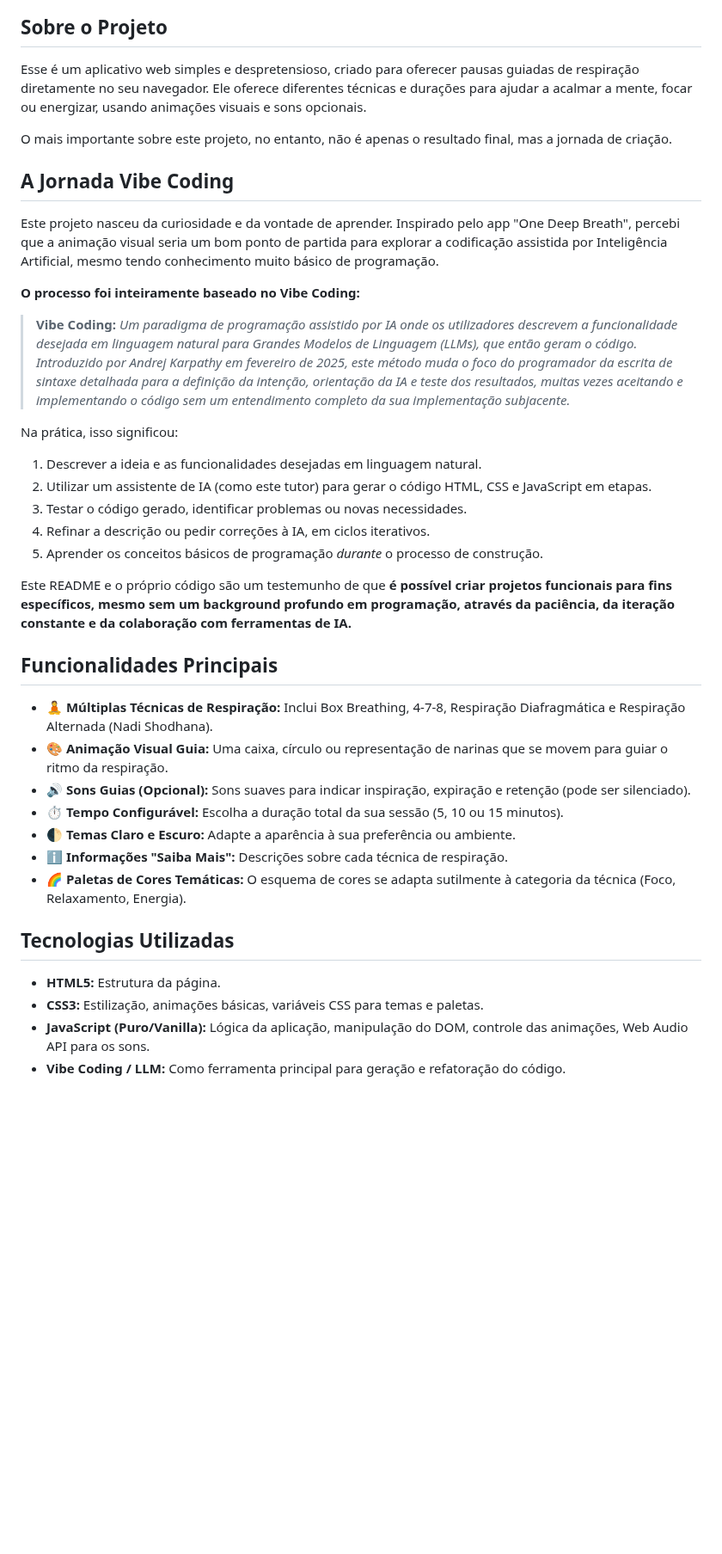
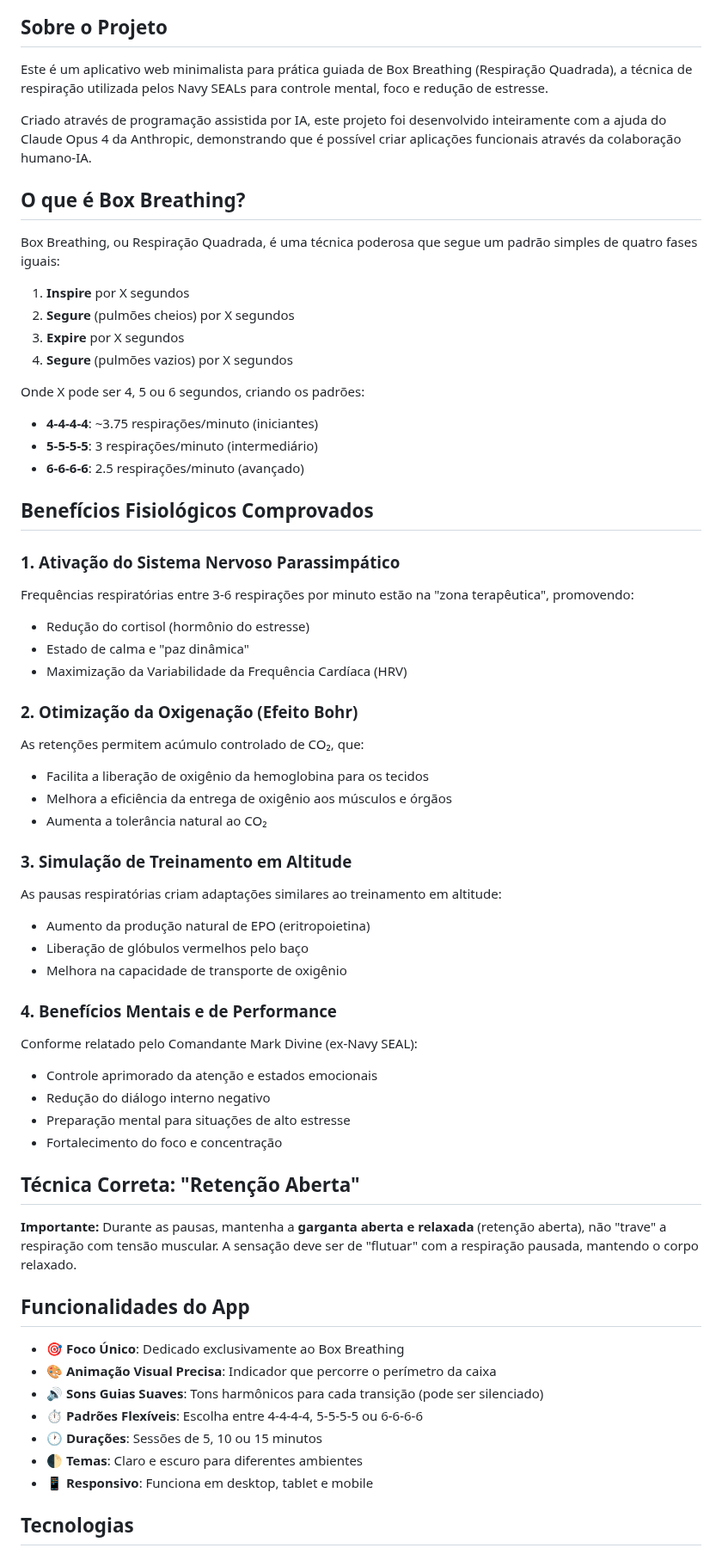
Before and after one commit to www4lker/box-breath, a Markdown page: README.md, the part around one of its changes. Shown at 86% size. Rendered like a GitHub page; blank space fills up the shorter version.

Commit message:
Update README.md
simplificamos a abordagem, incluímoss detalhes sobre a fisiolofgia do exercicio e atualizamos o screenshot.

```diff
--- a/README.md
+++ b/README.md
@@ -8,41 +9,64 @@
 
 ## Sobre o Projeto
 
-Esse é um aplicativo web simples e despretensioso, criado para oferecer pausas guiadas de respiração diretamente no seu navegador. Ele oferece diferentes técnicas e durações para ajudar a acalmar a mente, focar ou energizar, usando animações visuais e sons opcionais.
+Este é um aplicativo web minimalista para prática guiada de Box Breathing (Respiração Quadrada), a técnica de respiração utilizada pelos Navy SEALs para controle mental, foco e redução de estresse.
 
-O mais importante sobre este projeto, no entanto, não é apenas o resultado final, mas a jornada de criação.
+Criado através de programação assistida por IA, este projeto foi desenvolvido inteiramente com a ajuda do Claude Opus 4 da Anthropic, demonstrando que é possível criar aplicações funcionais através da colaboração humano-IA.
 
-## A Jornada Vibe Coding
+## O que é Box Breathing?
 
-Este projeto nasceu da curiosidade e da vontade de aprender. Inspirado pelo app "One Deep Breath", percebi que a animação visual seria um bom ponto de partida para explorar a codificação assistida por Inteligência Artificial, mesmo tendo conhecimento muito básico de programação.
+Box Breathing, ou Respiração Quadrada, é uma técnica poderosa que segue um padrão simples de quatro fases iguais:
 
-**O processo foi inteiramente baseado no Vibe Coding:**
+1. **Inspire** por X segundos
+2. **Segure** (pulmões cheios) por X segundos
+3. **Expire** por X segundos
+4. **Segure** (pulmões vazios) por X segundos
 
-> **Vibe Coding:** *Um paradigma de programação assistido por IA onde os utilizadores descrevem a funcionalidade desejada em linguagem natural para Grandes Modelos de Linguagem (LLMs), que então geram o código. Introduzido por Andrej Karpathy em fevereiro de 2025, este método muda o foco do programador da escrita de sintaxe detalhada para a definição da intenção, orientação da IA e teste dos resultados, muitas vezes aceitando e implementando o código sem um entendimento completo da sua implementação subjacente.*
+Onde X pode ser 4, 5 ou 6 segundos, criando os padrões:
+- **4-4-4-4**: ~3.75 respirações/minuto (iniciantes)
+- **5-5-5-5**: 3 respirações/minuto (intermediário)
+- **6-6-6-6**: 2.5 respirações/minuto (avançado)
 
-Na prática, isso significou:
+## Benefícios Fisiológicos Comprovados
 
-1.  Descrever a ideia e as funcionalidades desejadas em linguagem natural.
-2.  Utilizar um assistente de IA (como este tutor) para gerar o código HTML, CSS e JavaScript em etapas.
-3.  Testar o código gerado, identificar problemas ou novas necessidades.
-4.  Refinar a descrição ou pedir correções à IA, em ciclos iterativos.
-5.  Aprender os conceitos básicos de programação *durante* o processo de construção.
+### 1. **Ativação do Sistema Nervoso Parassimpático**
+Frequências respiratórias entre 3-6 respirações por minuto estão na "zona terapêutica", promovendo:
+- Redução do cortisol (hormônio do estresse)
+- Estado de calma e "paz dinâmica"
+- Maximização da Variabilidade da Frequência Cardíaca (HRV)
 
-Este README e o próprio código são um testemunho de que **é possível criar projetos funcionais para fins específicos, mesmo sem um background profundo em programação, através da paciência, da iteração constante e da colaboração com ferramentas de IA.**
+### 2. **Otimização da Oxigenação (Efeito Bohr)**
+As retenções permitem acúmulo controlado de CO₂, que:
+- Facilita a liberação de oxigênio da hemoglobina para os tecidos
+- Melhora a eficiência da entrega de oxigênio aos músculos e órgãos
+- Aumenta a tolerância natural ao CO₂
 
-## Funcionalidades Principais
+### 3. **Simulação de Treinamento em Altitude**
+As pausas respiratórias criam adaptações similares ao treinamento em altitude:
+- Aumento da produção natural de EPO (eritropoietina)
+- Liberação de glóbulos vermelhos pelo baço
+- Melhora na capacidade de transporte de oxigênio
 
-*   🧘 **Múltiplas Técnicas de Respiração:** Inclui Box Breathing, 4-7-8, Respiração Diafragmática e Respiração Alternada (Nadi Shodhana).
-*   🎨 **Animação Visual Guia:** Uma caixa, círculo ou representação de narinas que se movem para guiar o ritmo da respiração.
-*   🔊 **Sons Guias (Opcional):** Sons suaves para indicar inspiração, expiração e retenção (pode ser silenciado).
-*   ⏱️ **Tempo Configurável:** Escolha a duração total da sua sessão (5, 10 ou 15 minutos).
-*   🌓 **Temas Claro e Escuro:** Adapte a aparência à sua preferência ou ambiente.
-*   ℹ️ **Informações "Saiba Mais":** Descrições sobre cada técnica de respiração.
-*   🌈 **Paletas de Cores Temáticas:** O esquema de cores se adapta sutilmente à categoria da técnica (Foco, Relaxamento, Energia).
+### 4. **Benefícios Mentais e de Performance**
+Conforme relatado pelo Comandante Mark Divine (ex-Navy SEAL):
+- Controle aprimorado da atenção e estados emocionais
+- Redução do diálogo interno negativo
+- Preparação mental para situações de alto estresse
+- Fortalecimento do foco e concentração
 
-## Tecnologias Utilizadas
+## Técnica Correta: "Retenção Aberta"
 
-*   **HTML5:** Estrutura da página.
-*   **CSS3:** Estilização, animações básicas, variáveis CSS para temas e paletas.
-*   **JavaScript (Puro/Vanilla):** Lógica da aplicação, manipulação do DOM, controle das animações, Web Audio API para os sons.
-*   **Vibe Coding / LLM:** Como ferramenta principal para geração e refatoração do código.
+**Importante:** Durante as pausas, mantenha a **garganta aberta e relaxada** (retenção aberta), não "trave" a respiração com tensão muscular. A sensação deve ser de "flutuar" com a respiração pausada, mantendo o corpo relaxado.
+
+## Funcionalidades do App
+
+- 🎯 **Foco Único**: Dedicado exclusivamente ao Box Breathing
+- 🎨 **Animação Visual Precisa**: Indicador que percorre o perímetro da caixa
+- 🔊 **Sons Guias Suaves**: Tons harmônicos para cada transição (pode ser silenciado)
+- ⏱️ **Padrões Flexíveis**: Escolha entre 4-4-4-4, 5-5-5-5 ou 6-6-6-6
+- 🕐 **Durações**: Sessões de 5, 10 ou 15 minutos
+- 🌓 **Temas**: Claro e escuro para diferentes ambientes
+- 📱 **Responsivo**: Funciona em desktop, tablet e mobile
+
+## Tecnologias
+
```
Also changed, not shown: other parts of README.md (+45 -18 lines).
